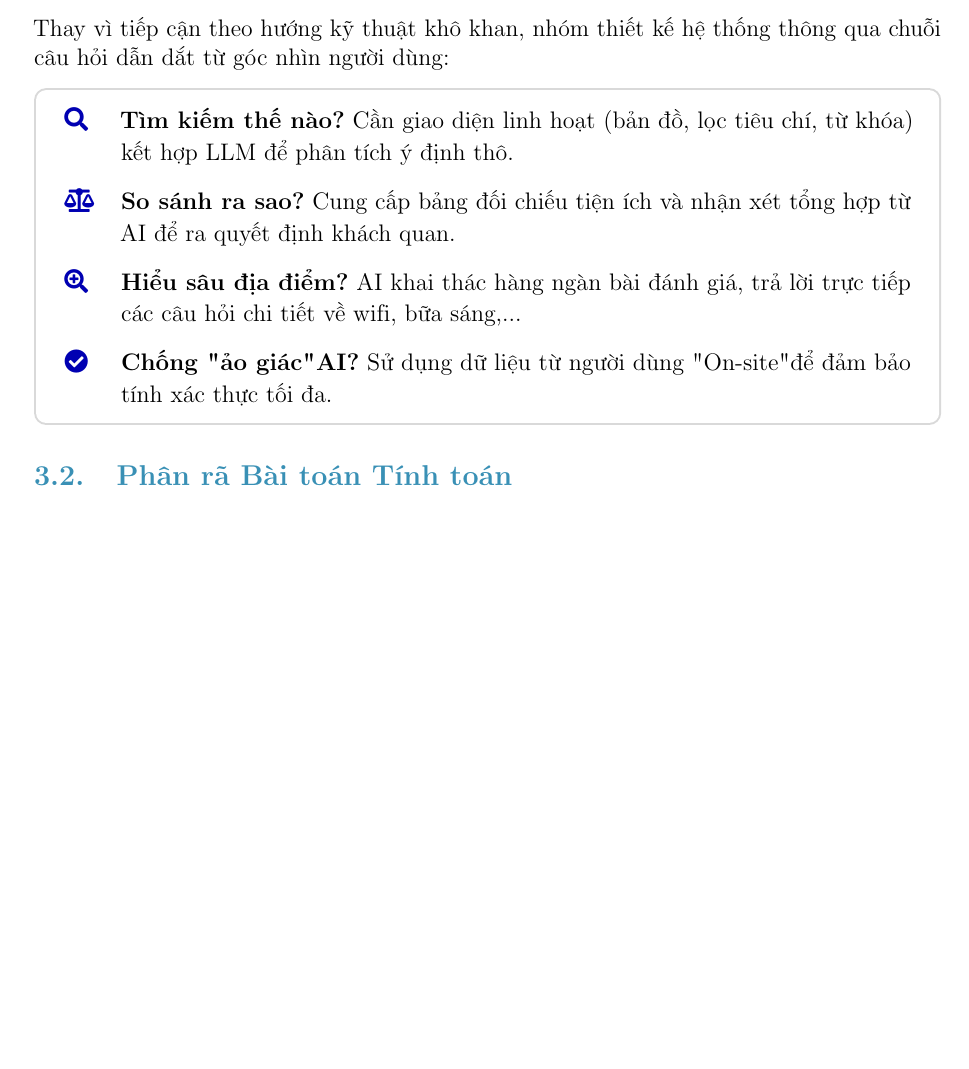
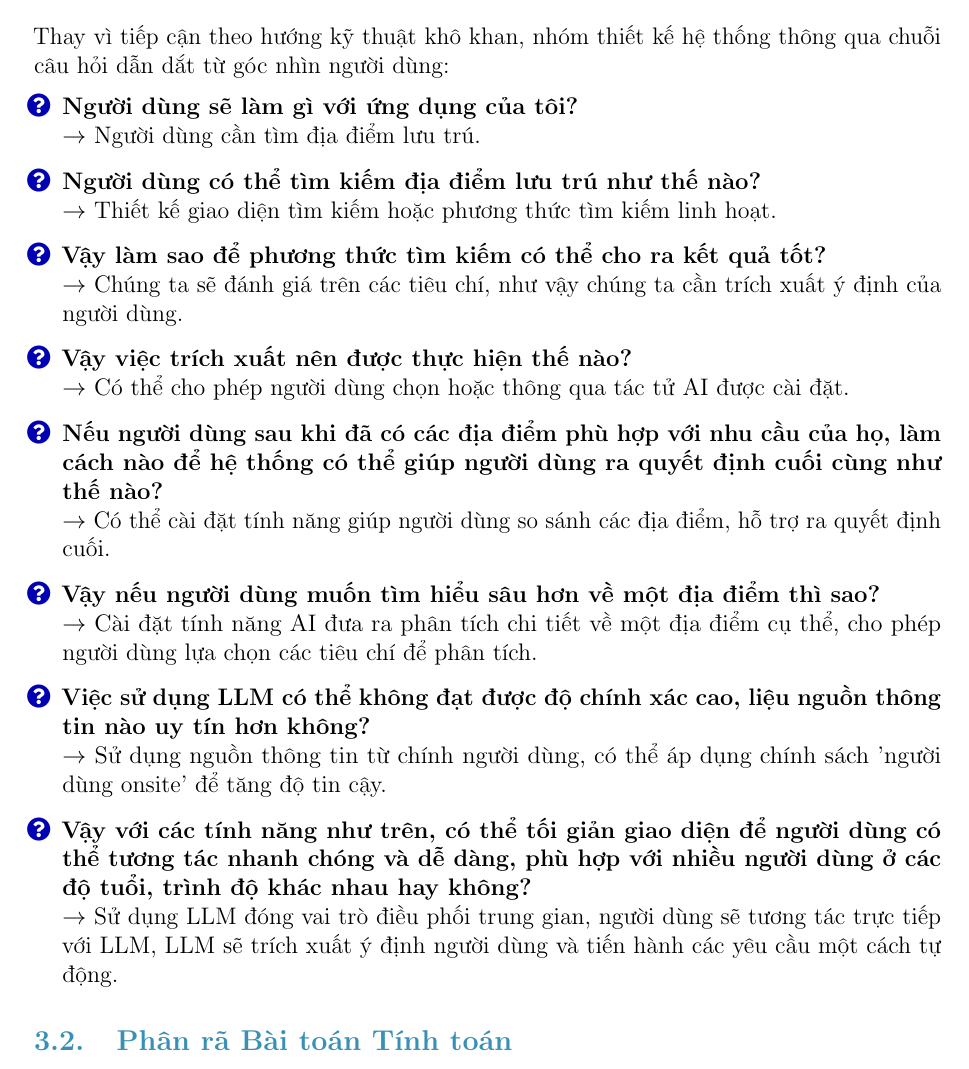
Before and after one commit to Hoaiduc195/smacco_repo, a LaTeX document (report/report.tex): part of page 7 of 29, cut so that both start at the same text, the shorter picture padded with empty space. Compiled offline with pdfLaTeX.

Commit message:
docs: report - add questions to user journey

```diff
--- a/report/report.tex
+++ b/report/report.tex
@@ -224,14 +224,31 @@ Dự án không chỉ nhằm xây dựng một nền tảng thương mại thôn
 \subsection{Hành trình Người dùng}
 Thay vì tiếp cận theo hướng kỹ thuật khô khan, nhóm thiết kế hệ thống thông qua chuỗi câu hỏi dẫn dắt từ góc nhìn người dùng:
 
-\begin{tcolorbox}[colback=white, colframe=gray!30, arc=5pt, boxrule=1pt, breakable]
-\begin{description}[style=multiline, leftmargin=1cm, font=\bfseries\color{blue!70!black}]
-    \item[\faSearch] \textbf{Tìm kiếm thế nào?} Cần giao diện linh hoạt (bản đồ, lọc tiêu chí, từ khóa) kết hợp LLM để phân tích ý định thô.
-    \item[\faBalanceScale] \textbf{So sánh ra sao?} Cung cấp bảng đối chiếu tiện ích và nhận xét tổng hợp từ AI để ra quyết định khách quan.
-    \item[\faSearchPlus] \textbf{Hiểu sâu địa điểm?} AI khai thác hàng ngàn bài đánh giá, trả lời trực tiếp các câu hỏi chi tiết về wifi, bữa sáng,...
-    \item[\faCheckCircle] \textbf{Chống "ảo giác" AI?} Sử dụng dữ liệu từ người dùng "On-site" để đảm bảo tính xác thực tối đa.
-\end{description}
-\end{tcolorbox}
+\begin{itemize}[label=\textcolor{blue!70!black}{\faQuestionCircle}, leftmargin=0.5cm]
+    \item \textbf{Người dùng sẽ làm gì với ứng dụng của tôi?} \\
+    $\rightarrow$ Người dùng cần tìm địa điểm lưu trú.
+
+    \item \textbf{Người dùng có thể tìm kiếm địa điểm lưu trú như thế nào?} \\
+    $\rightarrow$ Thiết kế giao diện tìm kiếm hoặc phương thức tìm kiếm linh hoạt.
+
+    \item \textbf{Vậy làm sao để phương thức tìm kiếm có thể cho ra kết quả tốt?} \\
+    $\rightarrow$ Chúng ta sẽ đánh giá trên các tiêu chí, như vậy chúng ta cần trích xuất ý định của người dùng.
+
+    \item \textbf{Vậy việc trích xuất nên được thực hiện thế nào?} \\
+    $\rightarrow$ Có thể cho phép người dùng chọn hoặc thông qua tác tử AI được cài đặt.
+
+    \item \textbf{Nếu người dùng sau khi đã có các địa điểm phù hợp với nhu cầu của họ, làm cách nào để hệ thống có thể giúp người dùng ra quyết định cuối cùng như thế nào?} \\
+    $\rightarrow$ Có thể cài đặt tính năng giúp người dùng so sánh các địa điểm, hỗ trợ ra quyết định cuối.
+
+    \item \textbf{Vậy nếu người dùng muốn tìm hiểu sâu hơn về một địa điểm thì sao?} \\
+    $\rightarrow$ Cài đặt tính năng AI đưa ra phân tích chi tiết về một địa điểm cụ thể, cho phép người dùng lựa chọn các tiêu chí để phân tích.
+
+    \item \textbf{Việc sử dụng LLM có thể không đạt được độ chính xác cao, liệu nguồn thông tin nào uy tín hơn không?} \\
+    $\rightarrow$ Sử dụng nguồn thông tin từ chính người dùng, có thể áp dụng chính sách 'người dùng onsite' để tăng độ tin cậy.
+
+    \item \textbf{Vậy với các tính năng như trên, có thể tối giản giao diện để người dùng có thể tương tác nhanh chóng và dễ dàng, phù hợp với nhiều người dùng ở các độ tuổi, trình độ khác nhau hay không?} \\
+    $\rightarrow$ Sử dụng LLM đóng vai trò điều phối trung gian, người dùng sẽ tương tác trực tiếp với LLM, LLM sẽ trích xuất ý định người dùng và tiến hành các yêu cầu một cách tự động.
+\end{itemize}
 
 \subsection{Phân rã Bài toán Tính toán}
 Từ nhu cầu thực tế, hệ thống được phân rã thành các module kỹ thuật chuyên biệt:
```
Also changed, not shown: report/report.pdf.
